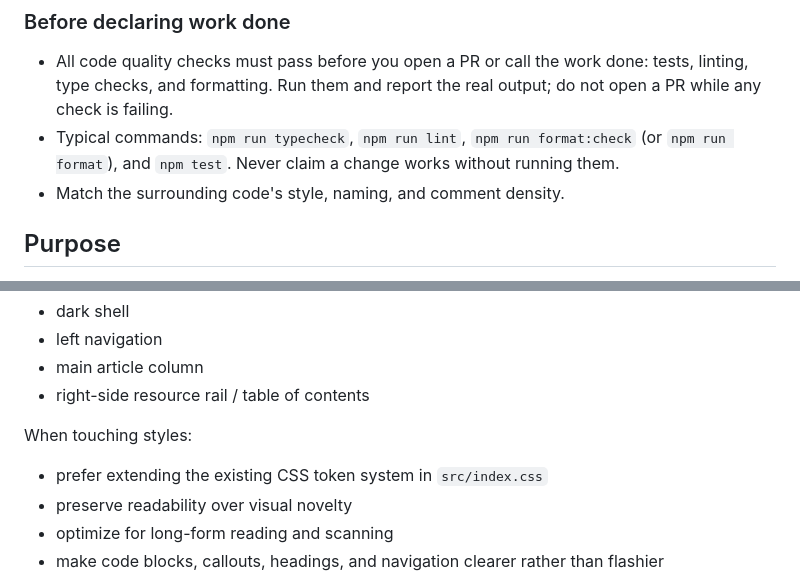
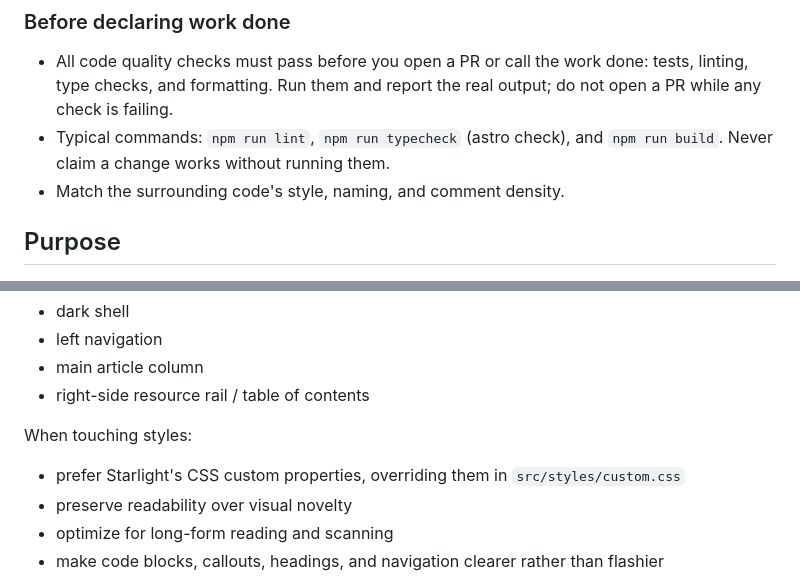
Before and after one commit to fells-code/seamless-auth-docs, a Markdown page: AGENTS.md, 2 parts joined by grey strips. GitHub-like rendering.

```diff
--- a/AGENTS.md
+++ b/AGENTS.md
@@ -46,9 +46,8 @@ guidance may extend them but must not contradict them.
 - All code quality checks must pass before you open a PR or call the work done:
   tests, linting, type checks, and formatting. Run them and report the real
   output; do not open a PR while any check is failing.
-- Typical commands: `npm run typecheck`, `npm run lint`, `npm run format:check`
-  (or `npm run format`), and `npm test`. Never claim a change works without
-  running them.
+- Typical commands: `npm run lint`, `npm run typecheck` (astro check), and
+  `npm run build`. Never claim a change works without running them.
 - Match the surrounding code's style, naming, and comment density.
 
 ## Purpose
@@ -228,7 +201,7 @@ Current UX pattern:
 
 When touching styles:
 
-- prefer extending the existing CSS token system in `src/index.css`
+- prefer Starlight's CSS custom properties, overriding them in `src/styles/custom.css`
 - preserve readability over visual novelty
 - optimize for long-form reading and scanning
 - make code blocks, callouts, headings, and navigation clearer rather than flashier
```
Also changed, not shown: other parts of AGENTS.md (+53 -82 lines).
